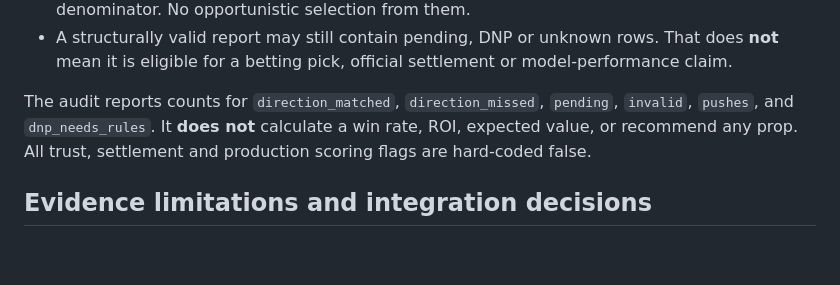
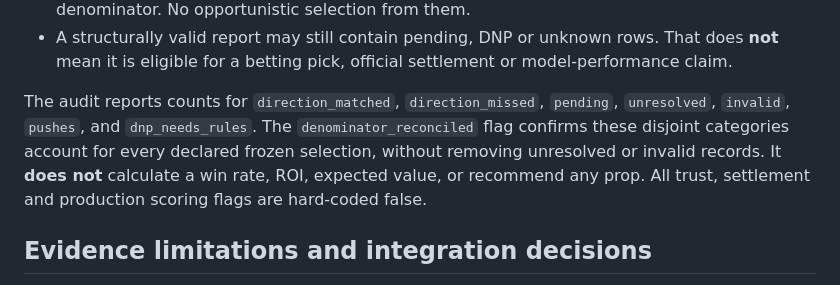
Before and after one commit to NATHANZACH988/Courtside-IQ, a Markdown page: research/docs/FROZEN_PROP_BATCH_DENOMINATOR_AUDIT.md, the part around the change. Rendered like a GitHub page; blank space fills up the shorter version.

Commit message:
Document full-denominator status reconciliation including unresolved props

```diff
--- a/research/docs/FROZEN_PROP_BATCH_DENOMINATOR_AUDIT.md
+++ b/research/docs/FROZEN_PROP_BATCH_DENOMINATOR_AUDIT.md
@@ -59,8 +59,10 @@ No outcome or quote is fetched, synthesized or backfilled by this audit.
   official settlement or model-performance claim.
 
 The audit reports counts for `direction_matched`,
-`direction_missed`, `pending`, `invalid`, `pushes`, and
-`dnp_needs_rules`. It **does not** calculate a win rate, ROI, expected
+`direction_missed`, `pending`, `unresolved`, `invalid`,
+`pushes`, and `dnp_needs_rules`. The `denominator_reconciled`
+flag confirms these disjoint categories account for every declared
+frozen selection, without removing unresolved or invalid records. It **does not** calculate a win rate, ROI, expected
 value, or recommend any prop. All trust, settlement and production
 scoring flags are hard-coded false.
 
```
